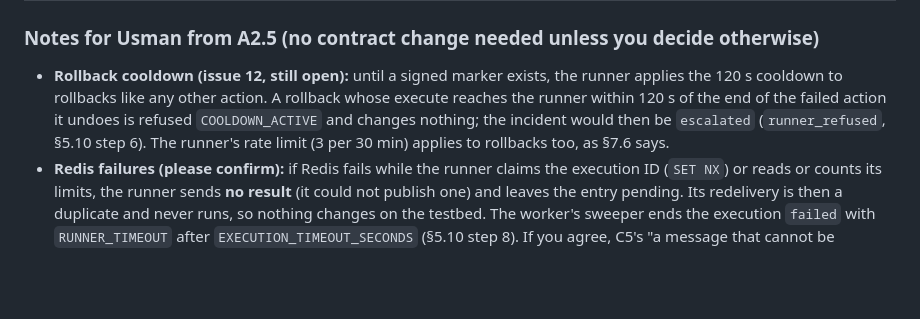
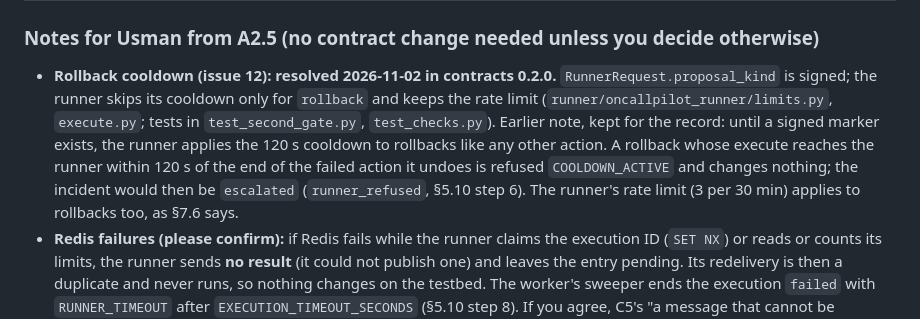
Before and after one commit to f243077-cell/OneCallPilot, a Markdown page: docs/checks/contract-review-a.md, the part around the change. Rendered like a GitHub page; blank space fills up the shorter version.

Commit message:
docs(architecture): proposal_kind in runner requests and escalation reason action_failed_no_rollback (contracts 0.2.0)

```diff
--- a/docs/checks/contract-review-a.md
+++ b/docs/checks/contract-review-a.md
@@ -56,7 +56,7 @@ Read from `origin/usman` at `0582f37`. The signing vector itself is correct: eve
 
 ### Notes for Usman from A2.5 (no contract change needed unless you decide otherwise)
 
-- **Rollback cooldown (issue 12, still open):** until a signed marker exists, the runner applies the 120 s cooldown to rollbacks like any other action. A rollback whose execute reaches the runner within 120 s of the end of the failed action it undoes is refused `COOLDOWN_ACTIVE` and changes nothing; the incident would then be `escalated` (`runner_refused`, §5.10 step 6). The runner's rate limit (3 per 30 min) applies to rollbacks too, as §7.6 says.
+- **Rollback cooldown (issue 12): resolved 2026-11-02 in contracts 0.2.0.** `RunnerRequest.proposal_kind` is signed; the runner skips its cooldown only for `rollback` and keeps the rate limit (`runner/oncallpilot_runner/limits.py`, `execute.py`; tests in `test_second_gate.py`, `test_checks.py`). Earlier note, kept for the record: until a signed marker exists, the runner applies the 120 s cooldown to rollbacks like any other action. A rollback whose execute reaches the runner within 120 s of the end of the failed action it undoes is refused `COOLDOWN_ACTIVE` and changes nothing; the incident would then be `escalated` (`runner_refused`, §5.10 step 6). The runner's rate limit (3 per 30 min) applies to rollbacks too, as §7.6 says.
 - **Redis failures (please confirm):** if Redis fails while the runner claims the execution ID (`SET NX`) or reads or counts its limits, the runner sends **no result** (it could not publish one) and leaves the entry pending. Its redelivery is then a duplicate and never runs, so nothing changes on the testbed. The worker's sweeper ends the execution `failed` with `RUNNER_TIMEOUT` after `EXECUTION_TIMEOUT_SECONDS` (§5.10 step 8). If you agree, C5's "a message that cannot be answered gets no result" could name this case too.
 
 ## For information
```
Also changed, not shown: docs/adr/ADR-23-llm-and-embeddings-through-openrouter.md (+1 -0 lines), docs/architecture.md (+2 -0 lines).
